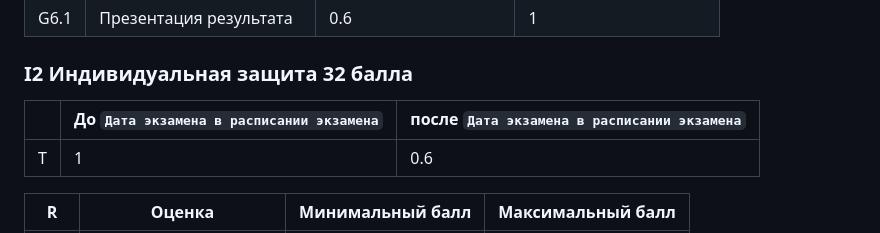
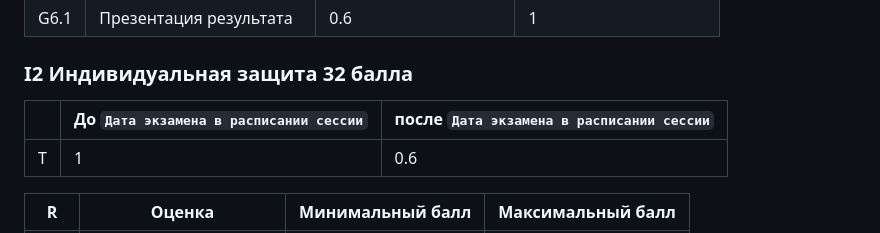
Before and after one commit to stepancar-web-programming/readme, a Markdown page: PROJECT.md, the part around the change. GitHub-like rendering.

Commit message:
fix(*): fix

```diff
--- a/PROJECT.md
+++ b/PROJECT.md
@@ -241,7 +241,7 @@ https://github.com/stepancar-web-programming/readme/blob/master/projects.json
 
 ### I2 Индивидуальная защита 32 балла
 
-|  | До `Дата экзамена в расписании экзамена` | после  `Дата экзамена в расписании экзамена`|
+|  | До `Дата экзамена в расписании сессии` | после  `Дата экзамена в расписании сессии`|
 |--|----------|----------|
 |T | 1        | 0.6      |
 
```
